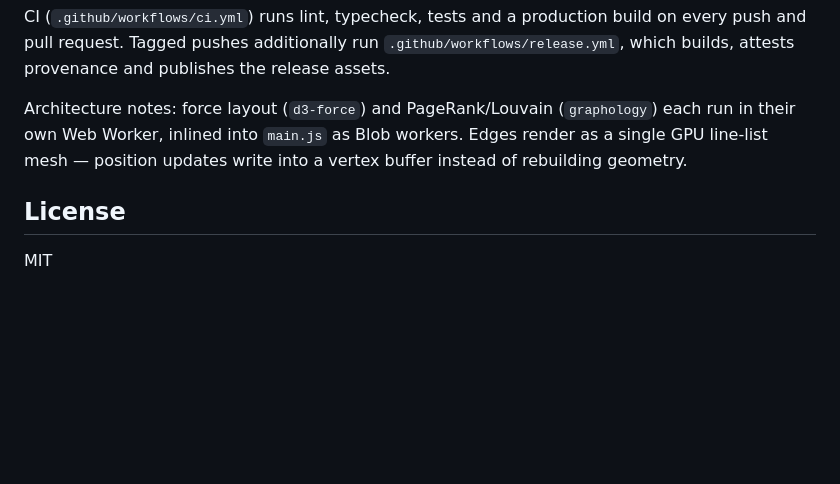
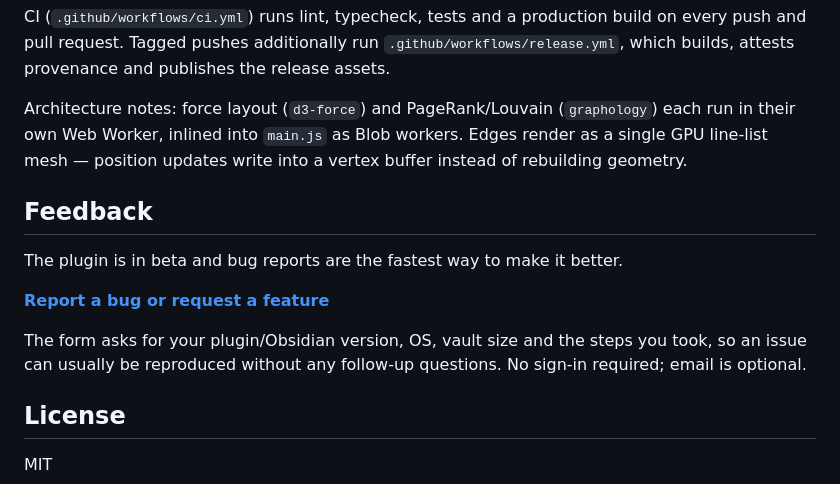
Before and after one commit to n23eos/advanced_graph_view, a Markdown page: README.md, the part around the change. Drawn GitHub-style; blank space fills up the shorter version.

Commit message:
docs: add feedback form link to README

```diff
--- a/README.md
+++ b/README.md
@@ -123,6 +123,14 @@ CI (`.github/workflows/ci.yml`) runs lint, typecheck, tests and a production bui
 
 Architecture notes: force layout (`d3-force`) and PageRank/Louvain (`graphology`) each run in their own Web Worker, inlined into `main.js` as Blob workers. Edges render as a single GPU line-list mesh — position updates write into a vertex buffer instead of rebuilding geometry.
 
+## Feedback
+
+The plugin is in beta and bug reports are the fastest way to make it better.
+
+[**Report a bug or request a feature**](https://docs.google.com/forms/d/e/1FAIpQLSeUwcQWrqM5XxDYih633cLqJOyeObSgeJ6p8CIp1SleQ34-Ew/viewform)
+
+The form asks for your plugin/Obsidian version, OS, vault size and the steps you took, so an issue can usually be reproduced without any follow-up questions. No sign-in required; email is optional.
+
 ## License
 
 MIT
```
